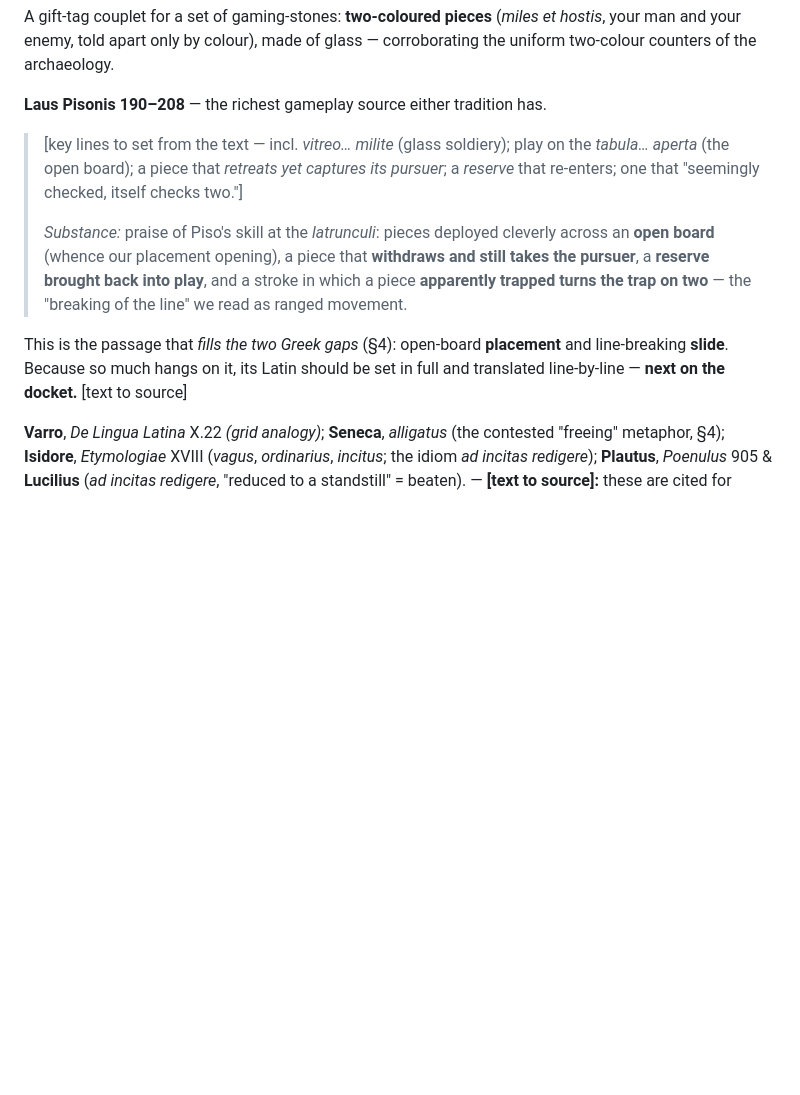
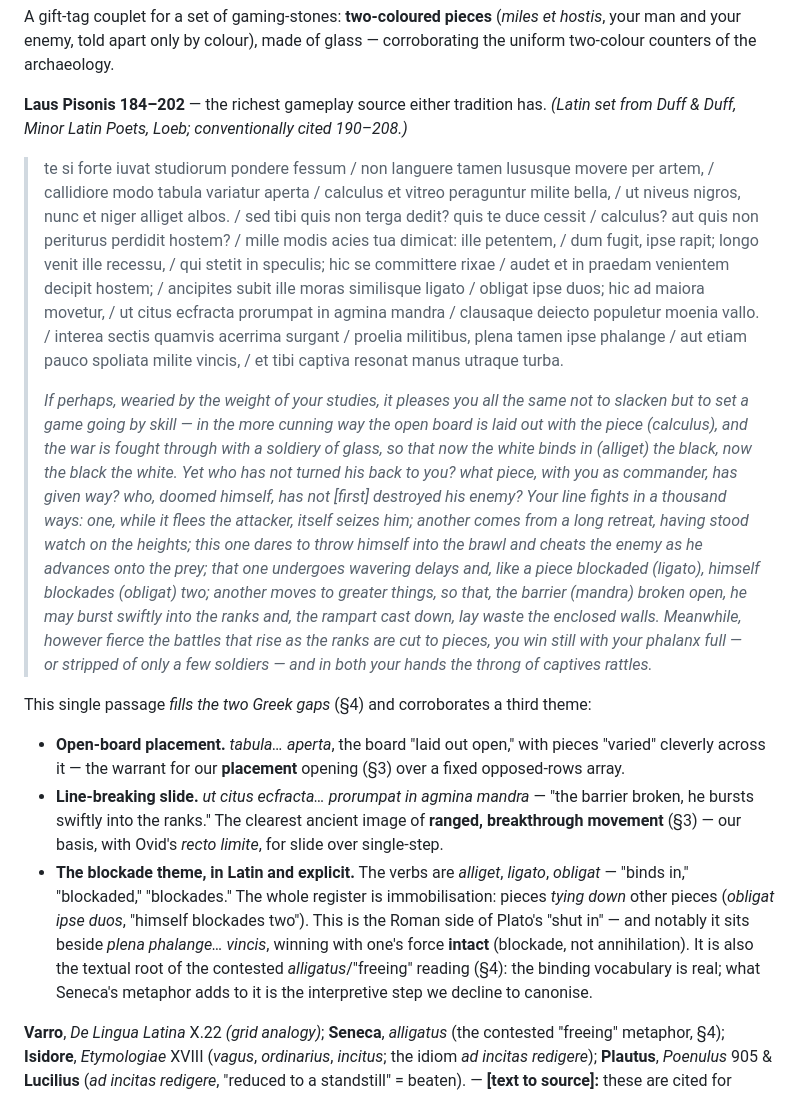
Before and after one commit to wilsonpruitt/pessoi, a Markdown page: petteia-reconstruction.md, the part around the change. Rendered like a GitHub page; blank space fills up the shorter version.

Commit message:
Set Laus Pisonis 184-202 from Duff & Duff (verified Latin + fresh translation)
Replace the placeholder with the real latrunculi excursus, extracted from
the Loeb Minor Latin Poets. Fresh line-by-line translation. The text
confirms all three things the reconstruction leaned on it for: open-board
placement (tabula aperta), line-breaking slide (ecfracta mandra,
prorumpat in agmina), and the blockade register in Latin and explicit
(alliget / ligato / obligat) sitting beside winning with force intact
(plena phalange vincis). Also flags it as the textual root of the
contested alligatus/freeing reading.

Co-Authored-By: Claude Opus 4.8 (1M context) <noreply@anthropic.com>

```diff
--- a/petteia-reconstruction.md
+++ b/petteia-reconstruction.md
@@ -132,12 +132,15 @@ The same capture couplet Ovid liked enough to reuse — but here prefaced by **r
 
 A gift-tag couplet for a set of gaming-stones: **two-coloured pieces** (*miles et hostis*, your man and your enemy, told apart only by colour), made of glass — corroborating the uniform two-colour counters of the archaeology.
 
-**Laus Pisonis 190–208** — the richest gameplay source either tradition has.
-> [key lines to set from the text — incl. *vitreo… milite* (glass soldiery); play on the *tabula… aperta* (the open board); a piece that *retreats yet captures its pursuer*; a *reserve* that re-enters; one that "seemingly checked, itself checks two."]
+**Laus Pisonis 184–202** — the richest gameplay source either tradition has. *(Latin set from Duff & Duff, *Minor Latin Poets*, Loeb; conventionally cited 190–208.)*
+> te si forte iuvat studiorum pondere fessum / non languere tamen lususque movere per artem, / callidiore modo tabula variatur aperta / calculus et vitreo peraguntur milite bella, / ut niveus nigros, nunc et niger alliget albos. / sed tibi quis non terga dedit? quis te duce cessit / calculus? aut quis non periturus perdidit hostem? / mille modis acies tua dimicat: ille petentem, / dum fugit, ipse rapit; longo venit ille recessu, / qui stetit in speculis; hic se committere rixae / audet et in praedam venientem decipit hostem; / ancipites subit ille moras similisque ligato / obligat ipse duos; hic ad maiora movetur, / ut citus ecfracta prorumpat in agmina mandra / clausaque deiecto populetur moenia vallo. / interea sectis quamvis acerrima surgant / proelia militibus, plena tamen ipse phalange / aut etiam pauco spoliata milite vincis, / et tibi captiva resonat manus utraque turba.
 >
-> *Substance:* praise of Piso's skill at the *latrunculi*: pieces deployed cleverly across an **open board** (whence our placement opening), a piece that **withdraws and still takes the pursuer**, a **reserve brought back into play**, and a stroke in which a piece **apparently trapped turns the trap on two** — the "breaking of the line" we read as ranged movement.
+> *If perhaps, wearied by the weight of your studies, it pleases you all the same not to slacken but to set a game going by skill — in the more cunning way the open board is laid out with the piece (*calculus*), and the war is fought through with a soldiery of glass, so that now the white binds in (*alliget*) the black, now the black the white. Yet who has not turned his back to you? what piece, with you as commander, has given way? who, doomed himself, has not [first] destroyed his enemy? Your line fights in a thousand ways: one, while it flees the attacker, itself seizes him; another comes from a long retreat, having stood watch on the heights; this one dares to throw himself into the brawl and cheats the enemy as he advances onto the prey; that one undergoes wavering delays and, like a piece blockaded (*ligato*), himself blockades (*obligat*) two; another moves to greater things, so that, the barrier (*mandra*) broken open, he may burst swiftly into the ranks and, the rampart cast down, lay waste the enclosed walls. Meanwhile, however fierce the battles that rise as the ranks are cut to pieces, you win still with your phalanx full — or stripped of only a few soldiers — and in both your hands the throng of captives rattles.*
 
-This is the passage that *fills the two Greek gaps* (§4): open-board **placement** and line-breaking **slide**. Because so much hangs on it, its Latin should be set in full and translated line-by-line — **next on the docket.** [text to source]
+This single passage *fills the two Greek gaps* (§4) and corroborates a third theme:
+- **Open-board placement.** *tabula… aperta*, the board "laid out open," with pieces "varied" cleverly across it — the warrant for our **placement** opening (§3) over a fixed opposed-rows array.
+- **Line-breaking slide.** *ut citus ecfracta… prorumpat in agmina mandra* — "the barrier broken, he bursts swiftly into the ranks." The clearest ancient image of **ranged, breakthrough movement** (§3) — our basis, with Ovid's *recto limite*, for slide over single-step.
+- **The blockade theme, in Latin and explicit.** The verbs are *alliget*, *ligato*, *obligat* — "binds in," "blockaded," "blockades." The whole register is immobilisation: pieces *tying down* other pieces (*obligat ipse duos*, "himself blockades two"). This is the Roman side of Plato's "shut in" — and notably it sits beside *plena phalange… vincis*, winning with one's force **intact** (blockade, not annihilation). It is also the textual root of the contested *alligatus*/"freeing" reading (§4): the binding vocabulary is real; what Seneca's metaphor adds to it is the interpretive step we decline to canonise.
 
 **Varro**, *De Lingua Latina* X.22 *(grid analogy)*; **Seneca**, *alligatus* (the contested "freeing" metaphor, §4); **Isidore**, *Etymologiae* XVIII (*vagus*, *ordinarius*, *incitus*; the idiom *ad incitas redigere*); **Plautus**, *Poenulus* 905 & **Lucilius** (*ad incitas redigere*, "reduced to a standstill" = beaten). — **[text to source]:** these are cited for single words or a single idiom rather than continuous description; each is to be quoted in situ with its line, so the reader can weigh the **incitus / immobilisation** vocabulary directly. Slated with the *Laus Pisonis* for the next pass.
 
```
